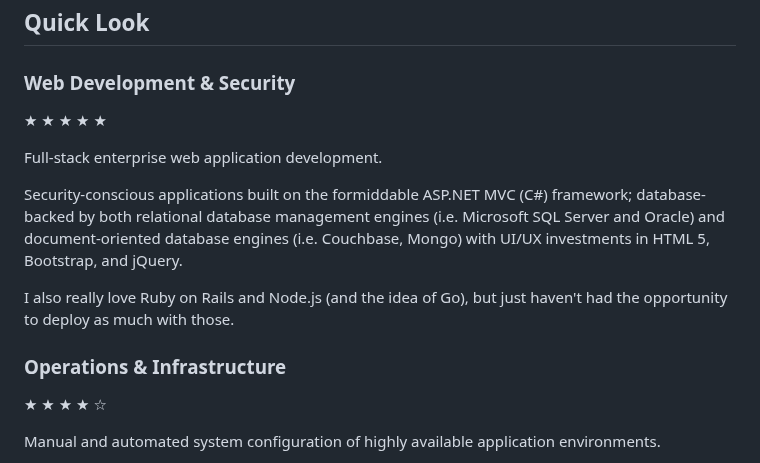
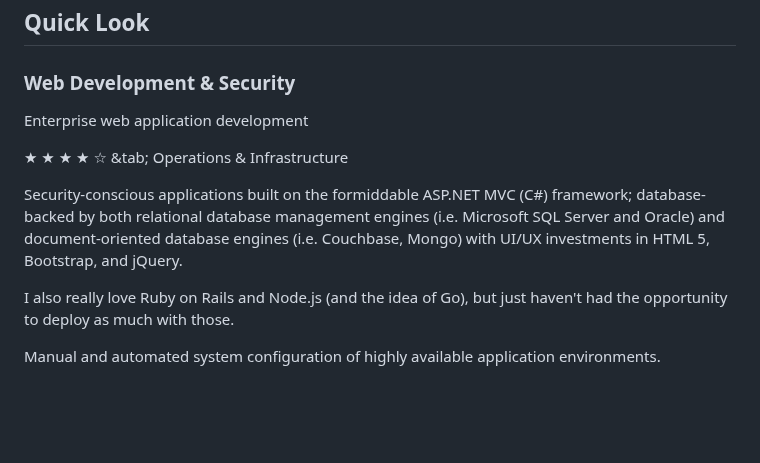
Before and after one commit to mattborja/mattborja, a Markdown page: README.md, the part around one of its changes. Rendered like a GitHub page; blank space fills up the shorter version.

```diff
--- a/README.md
+++ b/README.md
@@ -33,18 +33,15 @@ I look for accountability, ask lots of questions, and pursue the strategic invol
 ## Quick Look
 
 ### Web Development & Security
+ Enterprise web application development
 
-★ ★ ★ ★ ★
+★ ★ ★ ★ ☆ &tab; Operations & Infrastructure
 
-Full-stack enterprise web application development.
 
 Security-conscious applications built on the formiddable ASP.NET MVC (C#) framework; database-backed by both relational database management engines (i.e. Microsoft SQL Server and Oracle) and document-oriented database engines (i.e. Couchbase, Mongo) with UI/UX investments in HTML 5, Bootstrap, and jQuery.
 
 I also really love Ruby on Rails and Node.js (and the idea of Go), but just haven't had the opportunity to deploy as much with those.
 
-### Operations & Infrastructure
-
-★ ★ ★ ★ ☆
 
 Manual and automated system configuration of highly available application environments.
 
```
Also changed, not shown: other parts of README.md (+10 -10 lines).
